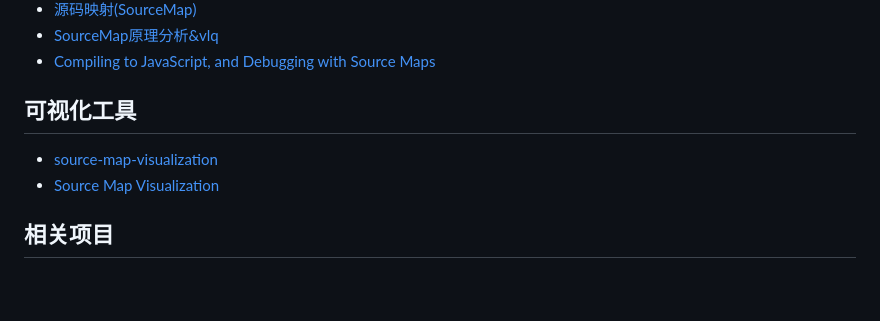
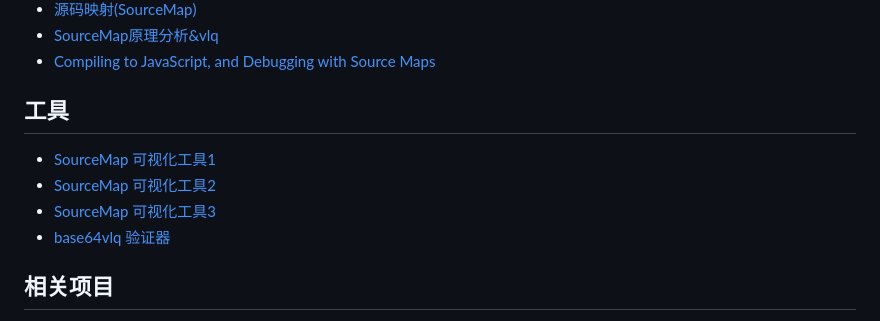
Before and after one commit to champkeh/source-map, a Markdown page: README.md, the part around the change. GitHub-like rendering; blank space fills up the shorter version.

```diff
--- a/README.md
+++ b/README.md
@@ -23,9 +23,11 @@
 - [Compiling to JavaScript, and Debugging with Source Maps](https://hacks.mozilla.org/2013/05/compiling-to-javascript-and-debugging-with-source-maps/)
 
 
-## 可视化工具
-- [source-map-visualization](https://sokra.github.io/source-map-visualization/)
-- [Source Map Visualization](https://evanw.github.io/source-map-visualization/)
+## 工具
+- [SourceMap 可视化工具1](https://sokra.github.io/source-map-visualization/)
+- [SourceMap 可视化工具2](https://evanw.github.io/source-map-visualization/)
+- [SourceMap 可视化工具3](http://sourcemapper.qfox.nl/)
+- [base64vlq 验证器](https://www.murzwin.com/base64vlq.html)
 
 
 ## 相关项目
```
